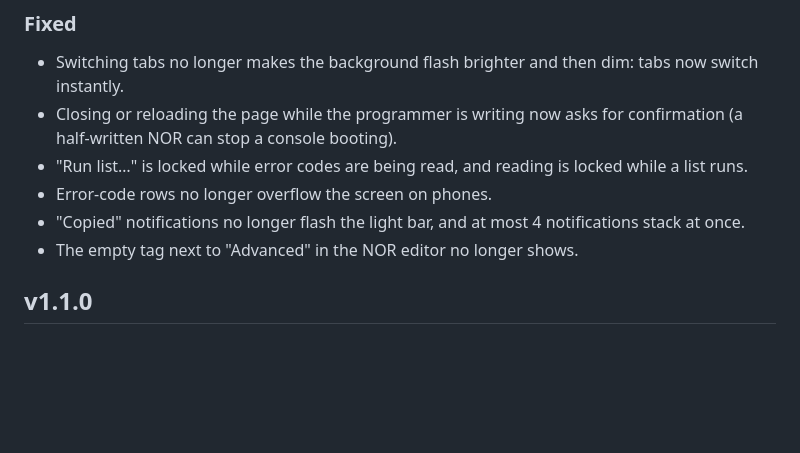
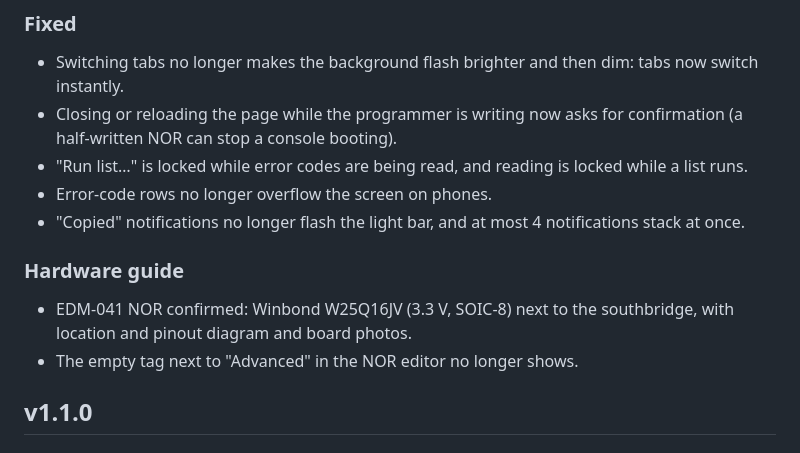
Before and after one commit to gmorb/nor-studio, a Markdown page: CHANGELOG.md, the part around the change. Drawn GitHub-style; blank space fills up the shorter version.

```diff
--- a/CHANGELOG.md
+++ b/CHANGELOG.md
@@ -14,6 +14,9 @@
 - "Run list…" is locked while error codes are being read, and reading is locked while a list runs.
 - Error-code rows no longer overflow the screen on phones.
 - "Copied" notifications no longer flash the light bar, and at most 4 notifications stack at once.
+
+### Hardware guide
+- EDM‑041 NOR confirmed: Winbond W25Q16JV (3.3 V, SOIC‑8) next to the southbridge, with location and pinout diagram and board photos.
 - The empty tag next to "Advanced" in the NOR editor no longer shows.
 
 ## v1.1.0
```
Also changed, not shown: docs/HARDWARE_GUIDE.md (+12 -0 lines), docs/boards/edm-041-nor-and-southbridge.jpg (added), docs/boards/edm-041-nor-closeup.jpg (added), 1 other file.
